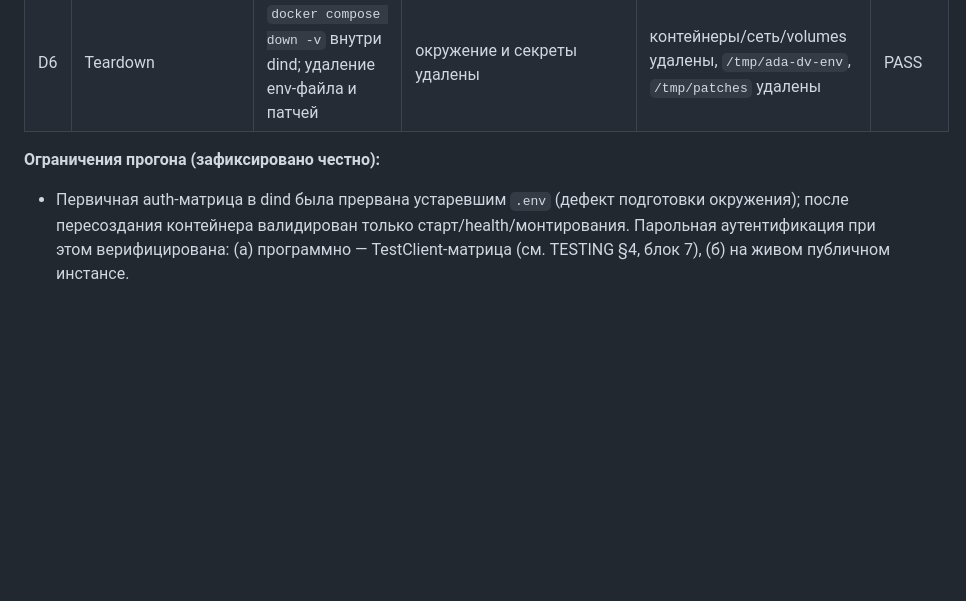
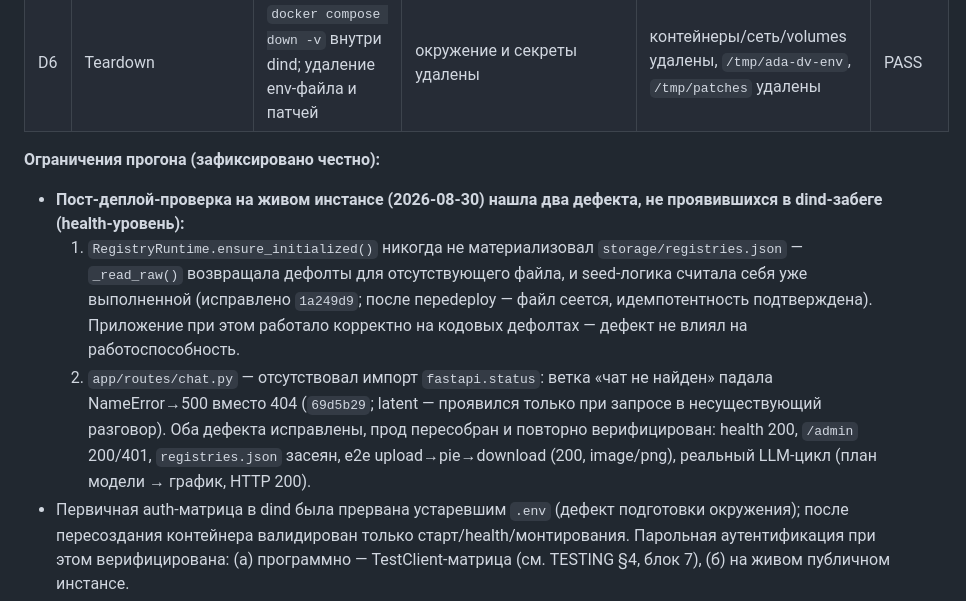
Before and after one commit to AlexLvGulyaev/ai-data-assistant, a Markdown page: docs/DEPLOYMENT_VALIDATION_REPORT.md, the part around the change. Drawn GitHub-style; blank space fills up the shorter version.

Commit message:
docs: post-deploy verification — two defects found and fixed (registries seeding, chat 404)
Co-Authored-By: Claude Code <noreply@anthropic.com>

```diff
--- a/docs/DEPLOYMENT_VALIDATION_REPORT.md
+++ b/docs/DEPLOYMENT_VALIDATION_REPORT.md
@@ -206,6 +206,21 @@ dind-хост не имеет curl — проверки выполнены шт
 | D6 | Teardown | `docker compose down -v` внутри dind; удаление env-файла и патчей | окружение и секреты удалены | контейнеры/сеть/volumes удалены, `/tmp/ada-dv-env`, `/tmp/patches` удалены | PASS |
 
 **Ограничения прогона (зафиксировано честно):**
+- **Пост-деплой-проверка на живом инстансе (2026-08-30) нашла два дефекта,
+  не проявившихся в dind-забеге (health-уровень):**
+  1. `RegistryRuntime.ensure_initialized()` никогда не материализовал
+     `storage/registries.json` — `_read_raw()` возвращала дефолты для
+     отсутствующего файла, и seed-логика считала себя уже выполненной
+     (исправлено `1a249d9`; после переdeploy — файл сеется, идемпотентность
+     подтверждена). Приложение при этом работало корректно на кодовых
+     дефолтах — дефект не влиял на работоспособность.
+  2. `app/routes/chat.py` — отсутствовал импорт `fastapi.status`: ветка
+     «чат не найден» падала NameError→500 вместо 404 (`69d5b29`; latent —
+     проявился только при запросе в несуществующий разговор).
+  Оба дефекта исправлены, прод пересобран и повторно верифицирован:
+  health 200, `/admin` 200/401, `registries.json` засеян, e2e
+  upload→pie→download (200, image/png), реальный LLM-цикл (план модели →
+  график, HTTP 200).
 - Первичная auth-матрица в dind была прервана устаревшим `.env` (дефект
   подготовки окружения); после пересоздания контейнера валидирован только
   старт/health/монтирования. Парольная аутентификация при этом верифицирована:
```
